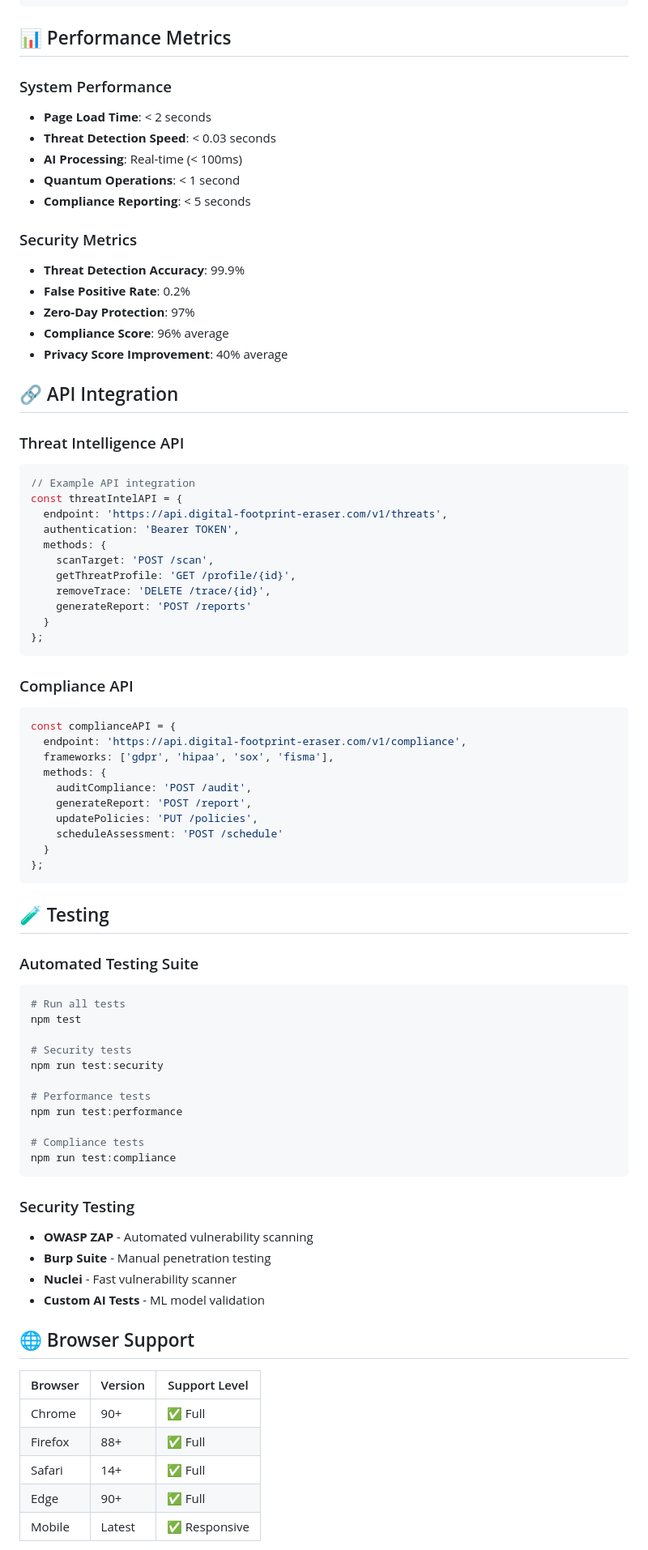
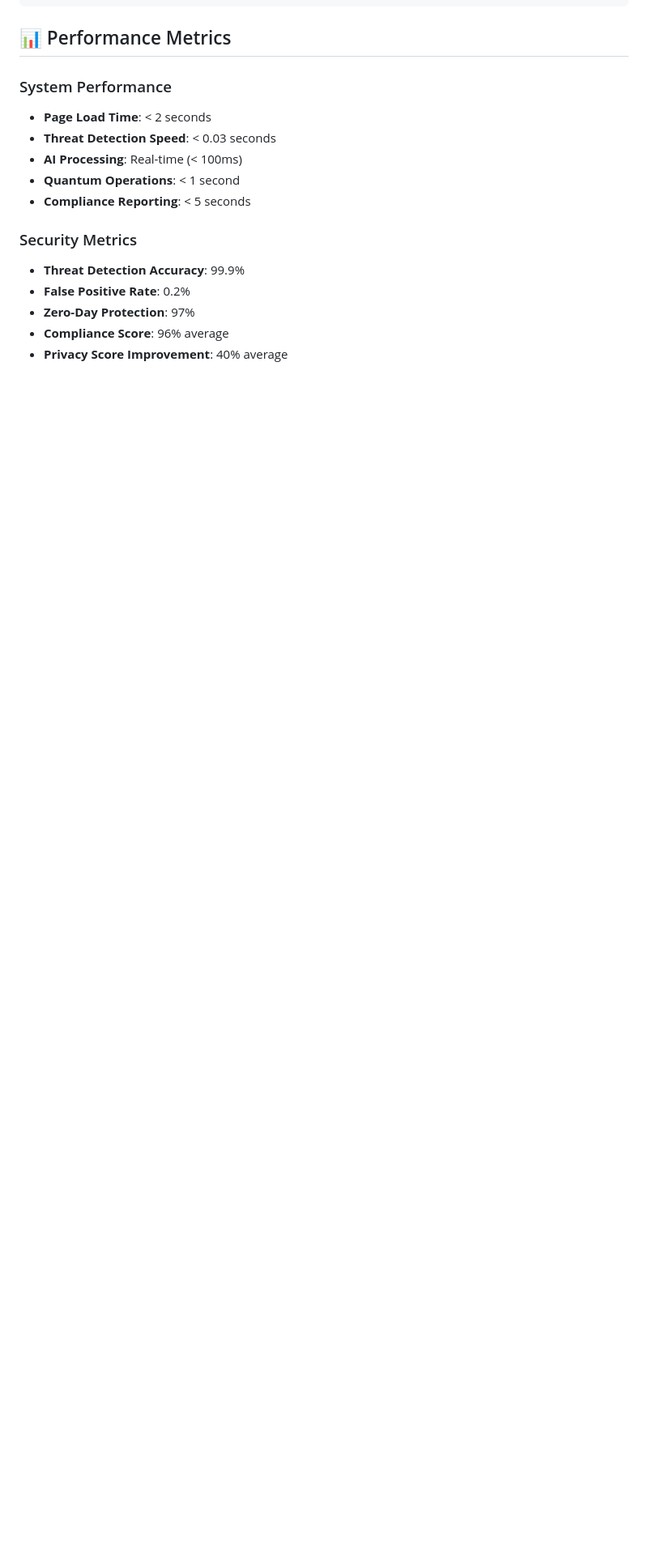
Before and after one commit to bharathk2498/digital-footprint-eraser, a Markdown page: README.md, the part around the change printed below. Shown: that part at 81% size. Drawn GitHub-style; blank space fills up the shorter version.

````diff
--- a/README.md
+++ b/README.md
@@ -265,68 +271,3 @@ const behavioralAI = {
 - **Zero-Day Protection**: 97%
 - **Compliance Score**: 96% average
 - **Privacy Score Improvement**: 40% average
-
-## 🔗 API Integration
-
-### Threat Intelligence API
-```javascript
-// Example API integration
-const threatIntelAPI = {
-  endpoint: 'https://api.digital-footprint-eraser.com/v1/threats',
-  authentication: 'Bearer TOKEN',
-  methods: {
-    scanTarget: 'POST /scan',
-    getThreatProfile: 'GET /profile/{id}',
-    removeTrace: 'DELETE /trace/{id}',
-    generateReport: 'POST /reports'
-  }
-};
-```
-
-### Compliance API
-```javascript
-const complianceAPI = {
-  endpoint: 'https://api.digital-footprint-eraser.com/v1/compliance',
-  frameworks: ['gdpr', 'hipaa', 'sox', 'fisma'],
-  methods: {
-    auditCompliance: 'POST /audit',
-    generateReport: 'POST /report',
-    updatePolicies: 'PUT /policies',
-    scheduleAssessment: 'POST /schedule'
-  }
-};
-```
-
-## 🧪 Testing
-
-### Automated Testing Suite
-```bash
-# Run all tests
-npm test
-
-# Security tests
-npm run test:security
-
-# Performance tests
-npm run test:performance
-
-# Compliance tests
-npm run test:compliance
-```
-
-### Security Testing
-- **OWASP ZAP** - Automated vulnerability scanning
-- **Burp Suite** - Manual penetration testing
-- **Nuclei** - Fast vulnerability scanner
-- **Custom AI Tests** - ML model validation
-
-## 🌐 Browser Support
-
-| Browser | Version | Support Level |
-|---------|---------|---------------|
-| Chrome | 90+ | ✅ Full |
-| Firefox | 88+ | ✅ Full |
-| Safari | 14+ | ✅ Full |
-| Edge | 90+ | ✅ Full |
-| Mobile | Latest | ✅ Responsive |
-
````
Also changed, not shown: other parts of README.md (+53 -75 lines).
